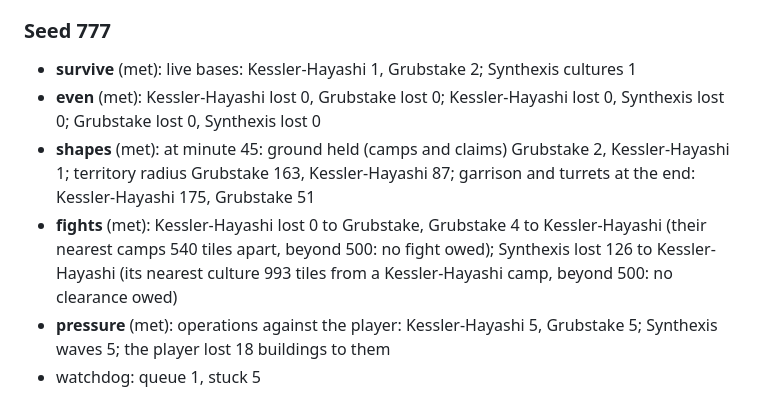
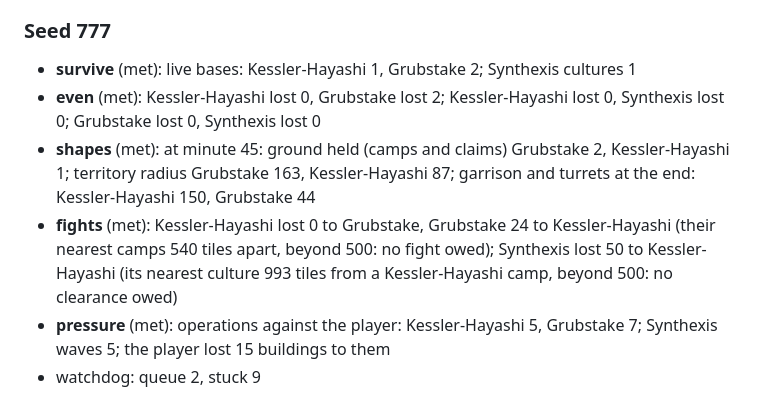
Before and after one commit to kinelhu/landing-party, a Markdown page: docs/system.md, the part around one of its changes. GitHub-like rendering.

```diff
--- a/docs/system.md
+++ b/docs/system.md
@@ -38,8 +38,8 @@ with a stand-in for the player, a frame a minute. Targets and their reasons: the
 
 ### Seed 777
 - **survive** (met): live bases: Kessler-Hayashi 1, Grubstake 2; Synthexis cultures 1
-- **even** (met): Kessler-Hayashi lost 0, Grubstake lost 0; Kessler-Hayashi lost 0, Synthexis lost 0; Grubstake lost 0, Synthexis lost 0
-- **shapes** (met): at minute 45: ground held (camps and claims) Grubstake 2, Kessler-Hayashi 1; territory radius Grubstake 163, Kessler-Hayashi 87; garrison and turrets at the end: Kessler-Hayashi 175, Grubstake 51
-- **fights** (met): Kessler-Hayashi lost 0 to Grubstake, Grubstake 4 to Kessler-Hayashi (their nearest camps 540 tiles apart, beyond 500: no fight owed); Synthexis lost 126 to Kessler-Hayashi (its nearest culture 993 tiles from a Kessler-Hayashi camp, beyond 500: no clearance owed)
-- **pressure** (met): operations against the player: Kessler-Hayashi 5, Grubstake 5; Synthexis waves 5; the player lost 18 buildings to them
-- watchdog: queue 1, stuck 5
+- **even** (met): Kessler-Hayashi lost 0, Grubstake lost 2; Kessler-Hayashi lost 0, Synthexis lost 0; Grubstake lost 0, Synthexis lost 0
+- **shapes** (met): at minute 45: ground held (camps and claims) Grubstake 2, Kessler-Hayashi 1; territory radius Grubstake 163, Kessler-Hayashi 87; garrison and turrets at the end: Kessler-Hayashi 150, Grubstake 44
+- **fights** (met): Kessler-Hayashi lost 0 to Grubstake, Grubstake 24 to Kessler-Hayashi (their nearest camps 540 tiles apart, beyond 500: no fight owed); Synthexis lost 50 to Kessler-Hayashi (its nearest culture 993 tiles from a Kessler-Hayashi camp, beyond 500: no clearance owed)
+- **pressure** (met): operations against the player: Kessler-Hayashi 5, Grubstake 7; Synthexis waves 5; the player lost 15 buildings to them
+- watchdog: queue 2, stuck 9
```
Also changed, not shown: other parts of docs/system.md (+15 -15 lines), docs/system/growth.png.
